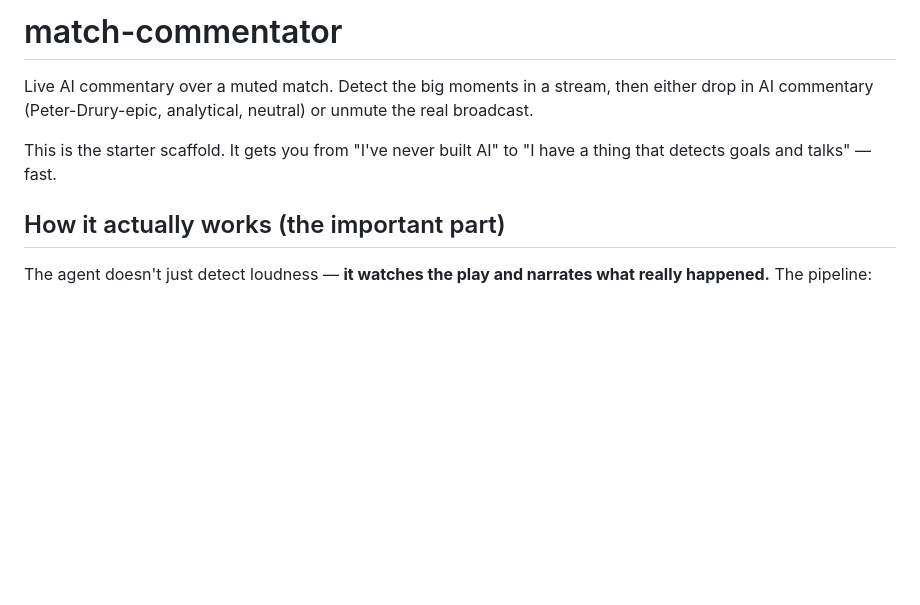
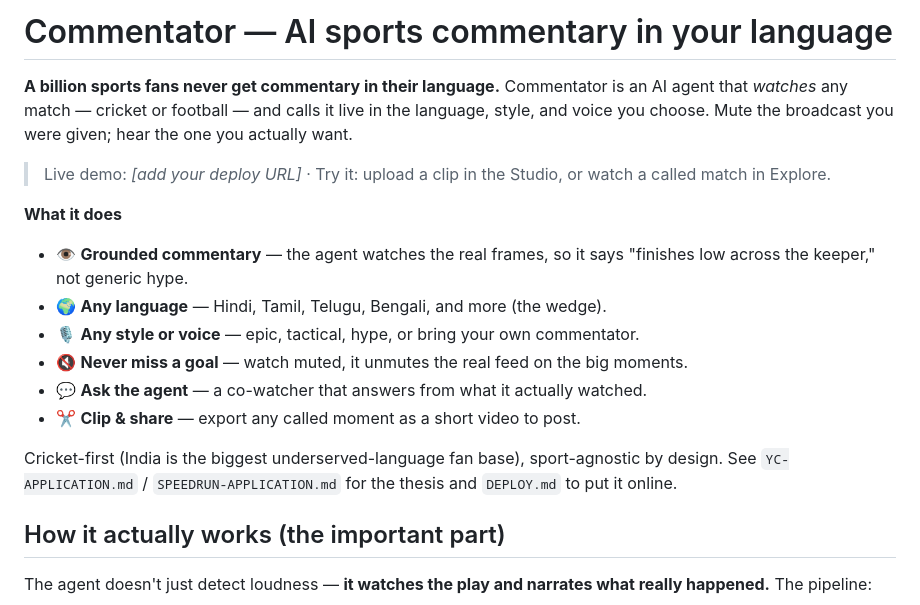
Before and after one commit to amudhan23/commentator, a Markdown page: README.md, the part around the change. Drawn GitHub-style; blank space fills up the shorter version.

Commit message:
README: lead with the product pitch for anyone who opens the repo
Co-Authored-By: Claude Opus 4.8 <noreply@anthropic.com>
Claude-Session: https://claude.ai/code/session_015Vii14UNnJE9134DGoNAhn

```diff
--- a/README.md
+++ b/README.md
@@ -1,11 +1,25 @@
-# match-commentator
+# Commentator — AI sports commentary in your language
 
-Live AI commentary over a muted match. Detect the big moments in a stream, then
-either drop in AI commentary (Peter-Drury-epic, analytical, neutral) or unmute
-the real broadcast.
+**A billion sports fans never get commentary in their language.** Commentator is
+an AI agent that *watches* any match — cricket or football — and calls it live in
+the language, style, and voice you choose. Mute the broadcast you were given; hear
+the one you actually want.
 
-This is the starter scaffold. It gets you from "I've never built AI" to "I have
-a thing that detects goals and talks" — fast.
+> Live demo: _[add your deploy URL]_ · Try it: upload a clip in the Studio, or
+> watch a called match in Explore.
+
+**What it does**
+- 👁️ **Grounded commentary** — the agent watches the real frames, so it says
+  "finishes low across the keeper," not generic hype.
+- 🌍 **Any language** — Hindi, Tamil, Telugu, Bengali, and more (the wedge).
+- 🎙️ **Any style or voice** — epic, tactical, hype, or bring your own commentator.
+- 🔇 **Never miss a goal** — watch muted, it unmutes the real feed on the big moments.
+- 💬 **Ask the agent** — a co-watcher that answers from what it actually watched.
+- ✂️ **Clip & share** — export any called moment as a short video to post.
+
+Cricket-first (India is the biggest underserved-language fan base), sport-agnostic
+by design. See `YC-APPLICATION.md` / `SPEEDRUN-APPLICATION.md` for the thesis and
+`DEPLOY.md` to put it online.
 
 ## How it actually works (the important part)
 
```
